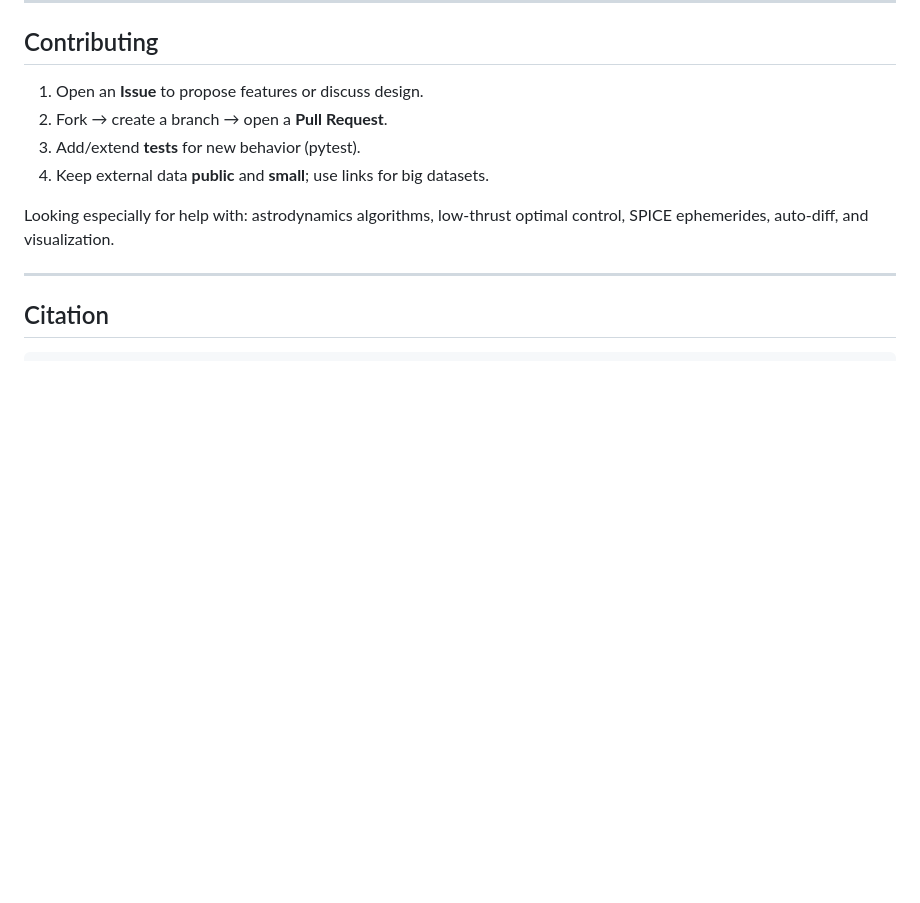
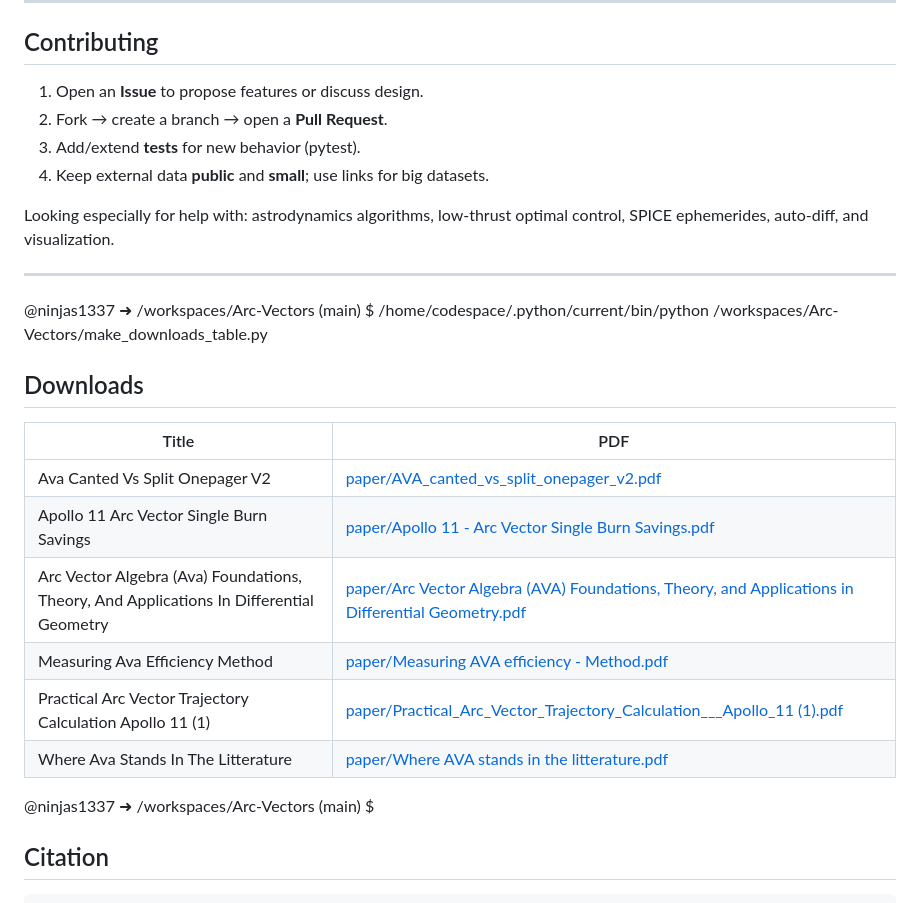
Before and after one commit to ninjas1337/Arc-Vectors, a Markdown page: README.md, the part around the change. Rendered like a GitHub page; blank space fills up the shorter version.

````diff
--- a/README.md
+++ b/README.md
@@ -103,7 +103,18 @@ latexmk -pdf main.tex
 Looking especially for help with: astrodynamics algorithms, low‑thrust optimal control, SPICE ephemerides, auto‑diff, and visualization.
 
 ---
+@ninjas1337 ➜ /workspaces/Arc-Vectors (main) $ /home/codespace/.python/current/bin/python /workspaces/Arc-Vectors/make_downloads_table.py
+## Downloads
 
+| Title | PDF |
+|---|---|
+| Ava Canted Vs Split Onepager V2 | [paper/AVA_canted_vs_split_onepager_v2.pdf](paper/AVA_canted_vs_split_onepager_v2.pdf) |
+| Apollo 11   Arc Vector Single Burn Savings | [paper/Apollo 11 - Arc Vector Single Burn Savings.pdf](paper/Apollo%2011%20-%20Arc%20Vector%20Single%20Burn%20Savings.pdf) |
+| Arc Vector Algebra (Ava) Foundations, Theory, And Applications In Differential Geometry | [paper/Arc Vector Algebra (AVA) Foundations, Theory, and Applications in Differential Geometry.pdf](paper/Arc%20Vector%20Algebra%20%28AVA%29%20Foundations%2C%20Theory%2C%20and%20Applications%20in%20Differential%20Geometry.pdf) |
+| Measuring Ava Efficiency   Method | [paper/Measuring AVA efficiency - Method.pdf](paper/Measuring%20AVA%20efficiency%20-%20Method.pdf) |
+| Practical Arc Vector Trajectory Calculation   Apollo 11 (1) | [paper/Practical_Arc_Vector_Trajectory_Calculation___Apollo_11 (1).pdf](paper/Practical_Arc_Vector_Trajectory_Calculation___Apollo_11%20%281%29.pdf) |
+| Where Ava Stands In The Litterature | [paper/Where AVA stands in the litterature.pdf](paper/Where%20AVA%20stands%20in%20the%20litterature.pdf) |
+@ninjas1337 ➜ /workspaces/Arc-Vectors (main) $
 ## Citation
 ```
 Sanjin Redzic (2025). AVA Trajectory Planner (ATP). GitHub repository.
````
